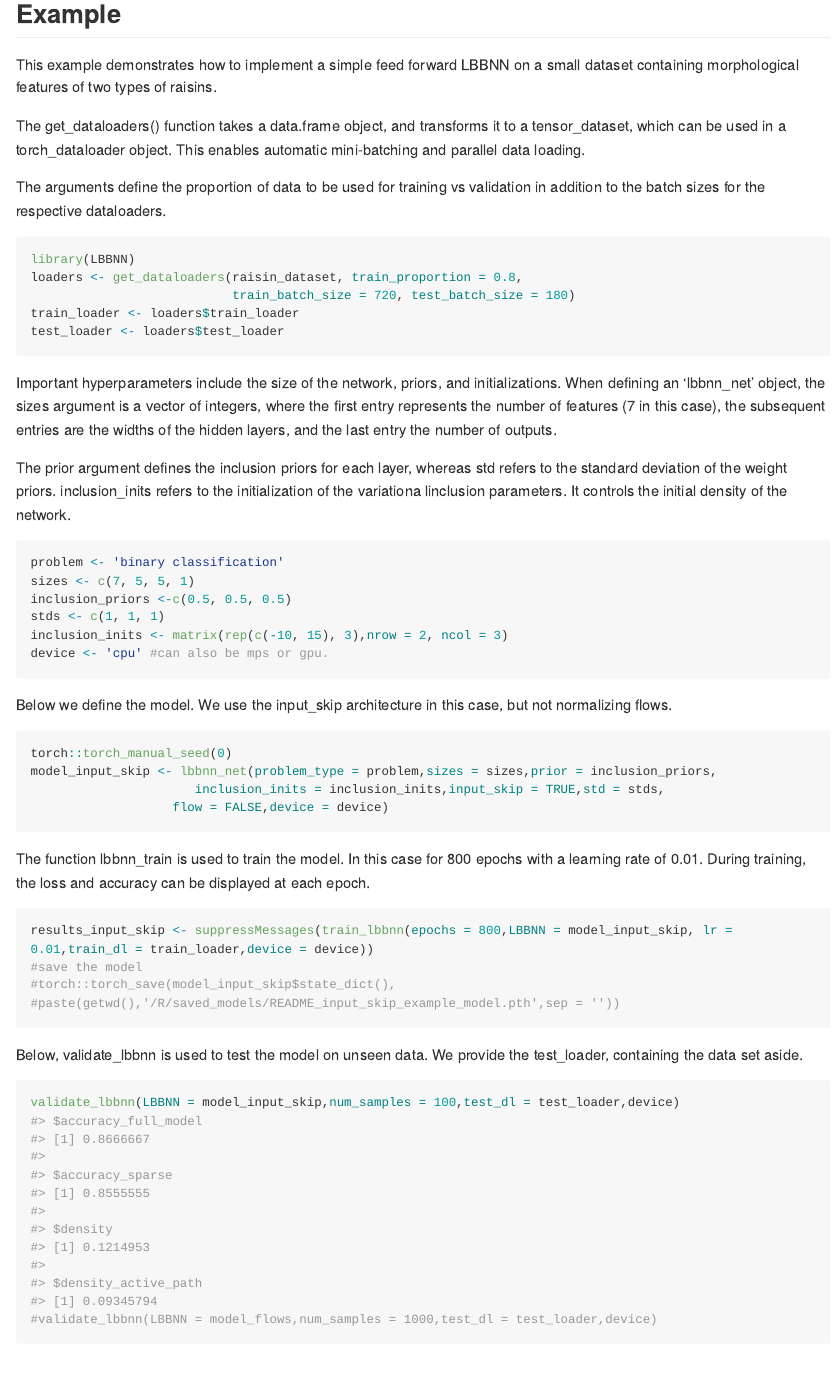
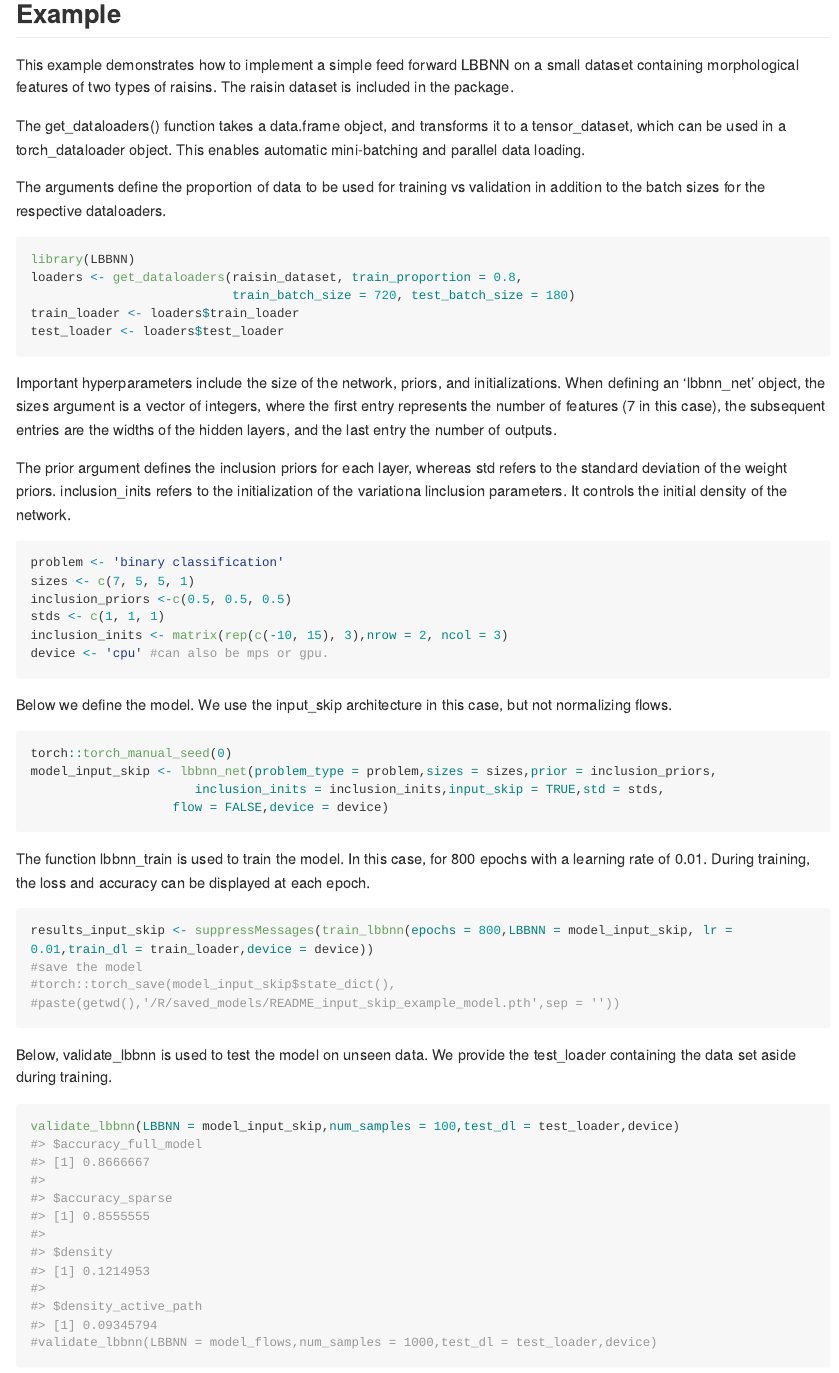
Before and after one commit to LarsELund/LBBNN, an R Markdown document (README.Rmd): the page in a window 1100 px wide, from 440 px down. The pictures show the output file README.md that the author committed with the source, drawn offline in the style of GitHub; long lines of code are wrapped; badge pictures from the web are left out.

Commit message:
small update to readme example

````diff
--- a/README.Rmd
+++ b/README.Rmd
@@ -35,7 +35,7 @@ pak::pak("LarsELund/LBBNN")
 ## Example
 
 This example demonstrates how to implement a simple feed forward LBBNN on a small dataset
-containing morphological features of two types of raisins.
+containing morphological features of two types of raisins. The raisin dataset is included in the package.
 
 The get_dataloaders() function takes a data.frame object, and transforms it to
 a tensor_dataset, which can be used in a torch_dataloader object. This enables
@@ -81,7 +81,7 @@ model_input_skip <- lbbnn_net(problem_type = problem,sizes = sizes,prior = inclu
                    flow = FALSE,device = device)
 ```
 
-The function lbbnn_train is used to train the model. In this case for 800 epochs with a learning rate of 0.01.
+The function lbbnn_train is used to train the model. In this case, for 800 epochs with a learning rate of 0.01.
 During training, the loss and accuracy can be displayed at each epoch.
 
 ```{r,results='hide'}
@@ -92,7 +92,7 @@ results_input_skip <- suppressMessages(train_lbbnn(epochs = 800,LBBNN = model_in
 ```
 
 Below, validate_lbbnn is used to test the model on unseen data. We provide
-the test_loader, containing the data set aside.
+the test_loader containing the data set aside during training.
 ```{r}
 validate_lbbnn(LBBNN = model_input_skip,num_samples = 100,test_dl = test_loader,device)
 #validate_lbbnn(LBBNN = model_flows,num_samples = 1000,test_dl = test_loader,device)
````
Also changed, not shown: README.md.
